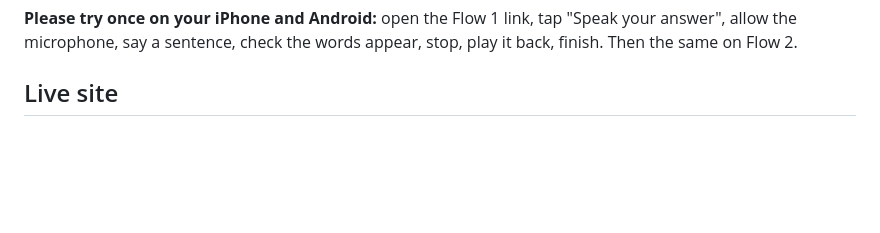
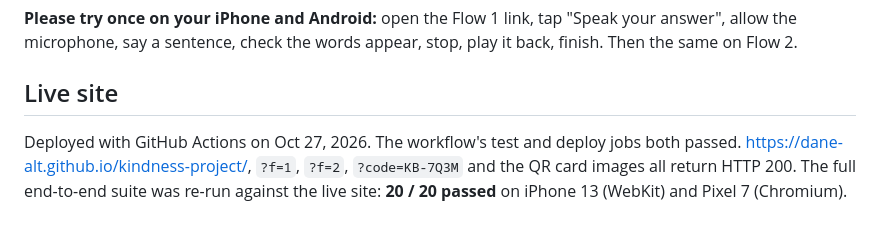
Before and after one commit to dane-alt/kindness-project, a Markdown page: TEST-REPORT.md, the part around the change. GitHub-like rendering; blank space fills up the shorter version.

Commit message:
Test report: live site results

```diff
--- a/TEST-REPORT.md
+++ b/TEST-REPORT.md
@@ -48,3 +48,5 @@ Moderation: clean text passes; emails removed; phones in 4 formats removed; shor
 **Please try once on your iPhone and Android:** open the Flow 1 link, tap "Speak your answer", allow the microphone, say a sentence, check the words appear, stop, play it back, finish. Then the same on Flow 2.
 
 ## Live site
+
+Deployed with GitHub Actions on Oct 27, 2026. The workflow's test and deploy jobs both passed. https://dane-alt.github.io/kindness-project/, `?f=1`, `?f=2`, `?code=KB-7Q3M` and the QR card images all return HTTP 200. The full end-to-end suite was re-run against the live site: **20 / 20 passed** on iPhone 13 (WebKit) and Pixel 7 (Chromium).
```
